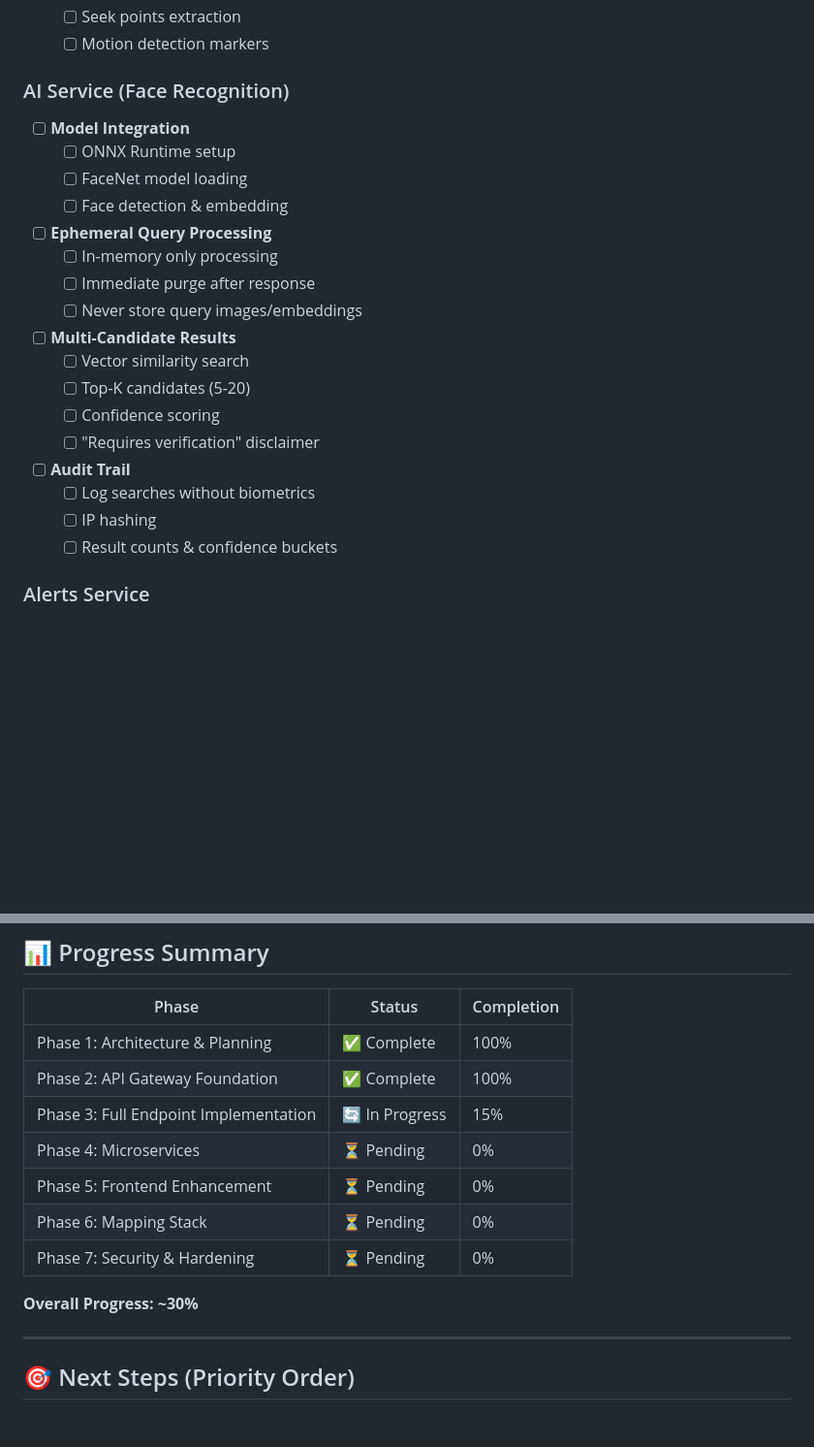
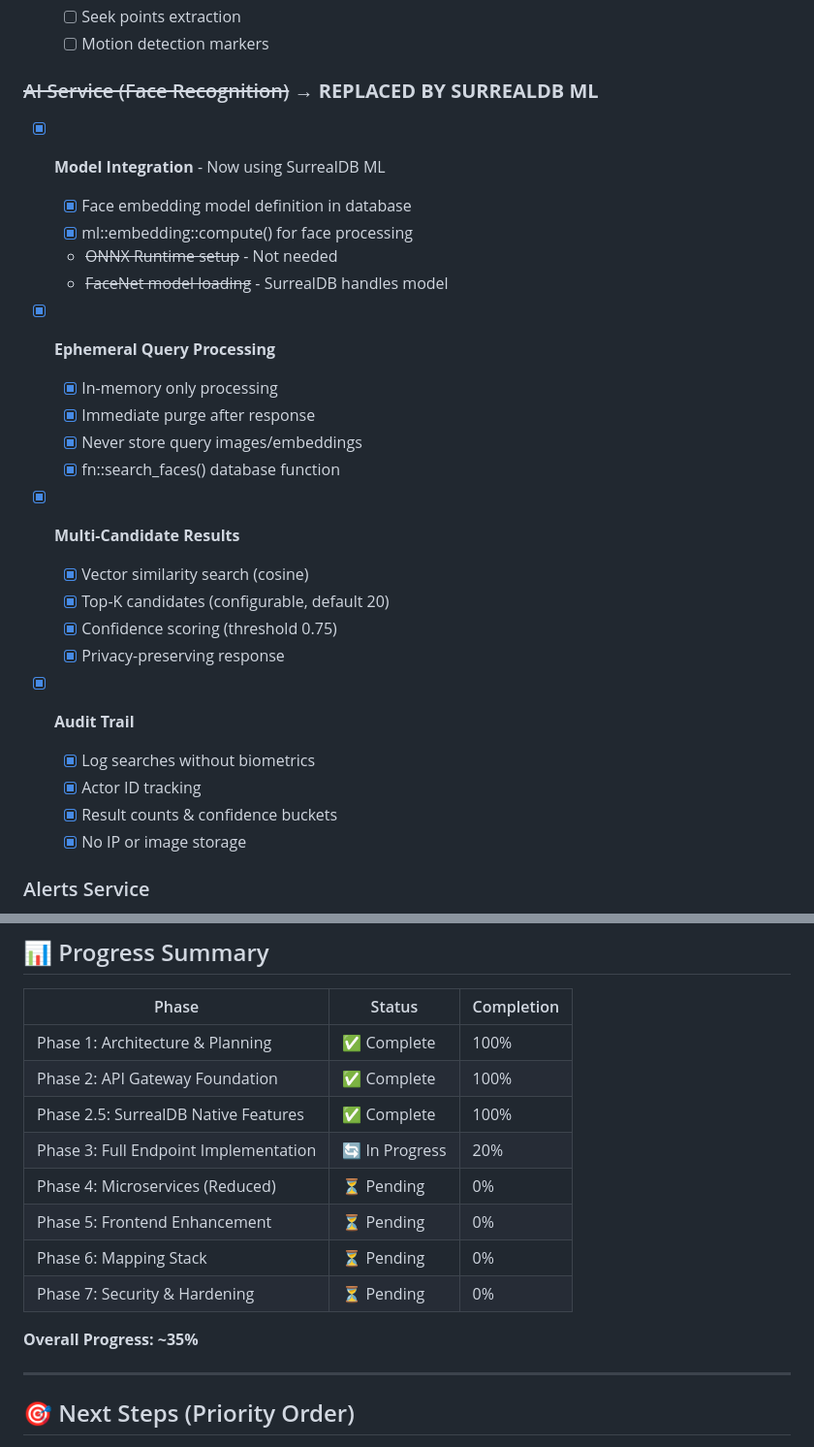
Before and after one commit to Jordan-Hall/ph-database, a Markdown page: IMPLEMENTATION_STATUS.md, 2 parts joined by grey strips. Shown at 97% size. Rendered like a GitHub page; blank space fills up the shorter version.

```diff
--- a/IMPLEMENTATION_STATUS.md
+++ b/IMPLEMENTATION_STATUS.md
@@ -208,27 +302,30 @@ This document tracks the implementation progress of the Predator Hunters Platfor
   - [ ] Seek points extraction
   - [ ] Motion detection markers
 
-### AI Service (Face Recognition)
-- [ ] **Model Integration**
-  - [ ] ONNX Runtime setup
-  - [ ] FaceNet model loading
-  - [ ] Face detection & embedding
+### ~~AI Service (Face Recognition)~~ → **REPLACED BY SURREALDB ML**
+- [x] **Model Integration** - Now using SurrealDB ML
+  - [x] Face embedding model definition in database
+  - [x] ml::embedding::compute() for face processing
+  - ~~ONNX Runtime setup~~ - Not needed
+  - ~~FaceNet model loading~~ - SurrealDB handles model
 
-- [ ] **Ephemeral Query Processing**
-  - [ ] In-memory only processing
-  - [ ] Immediate purge after response
-  - [ ] Never store query images/embeddings
+- [x] **Ephemeral Query Processing**
+  - [x] In-memory only processing
+  - [x] Immediate purge after response
+  - [x] Never store query images/embeddings
+  - [x] fn::search_faces() database function
 
-- [ ] **Multi-Candidate Results**
-  - [ ] Vector similarity search
-  - [ ] Top-K candidates (5-20)
-  - [ ] Confidence scoring
-  - [ ] "Requires verification" disclaimer
+- [x] **Multi-Candidate Results**
+  - [x] Vector similarity search (cosine)
+  - [x] Top-K candidates (configurable, default 20)
+  - [x] Confidence scoring (threshold 0.75)
+  - [x] Privacy-preserving response
 
-- [ ] **Audit Trail**
-  - [ ] Log searches without biometrics
-  - [ ] IP hashing
-  - [ ] Result counts & confidence buckets
+- [x] **Audit Trail**
+  - [x] Log searches without biometrics
+  - [x] Actor ID tracking
+  - [x] Result counts & confidence buckets
+  - [x] No IP or image storage
 
 ### Alerts Service
 - [ ] **Alert Lifecycle**
@@ -374,13 +471,14 @@ This document tracks the implementation progress of the Predator Hunters Platfor
 |-------|--------|-----------|
 | Phase 1: Architecture & Planning | ✅ Complete | 100% |
 | Phase 2: API Gateway Foundation | ✅ Complete | 100% |
-| Phase 3: Full Endpoint Implementation | 🔄 In Progress | 15% |
-| Phase 4: Microservices | ⏳ Pending | 0% |
+| Phase 2.5: SurrealDB Native Features | ✅ Complete | 100% |
+| Phase 3: Full Endpoint Implementation | 🔄 In Progress | 20% |
+| Phase 4: Microservices (Reduced) | ⏳ Pending | 0% |
 | Phase 5: Frontend Enhancement | ⏳ Pending | 0% |
 | Phase 6: Mapping Stack | ⏳ Pending | 0% |
 | Phase 7: Security & Hardening | ⏳ Pending | 0% |
 
-**Overall Progress: ~30%**
+**Overall Progress: ~35%**
 
 ---
 
```
Also changed, not shown: other parts of IMPLEMENTATION_STATUS.md (+134 -29 lines).
